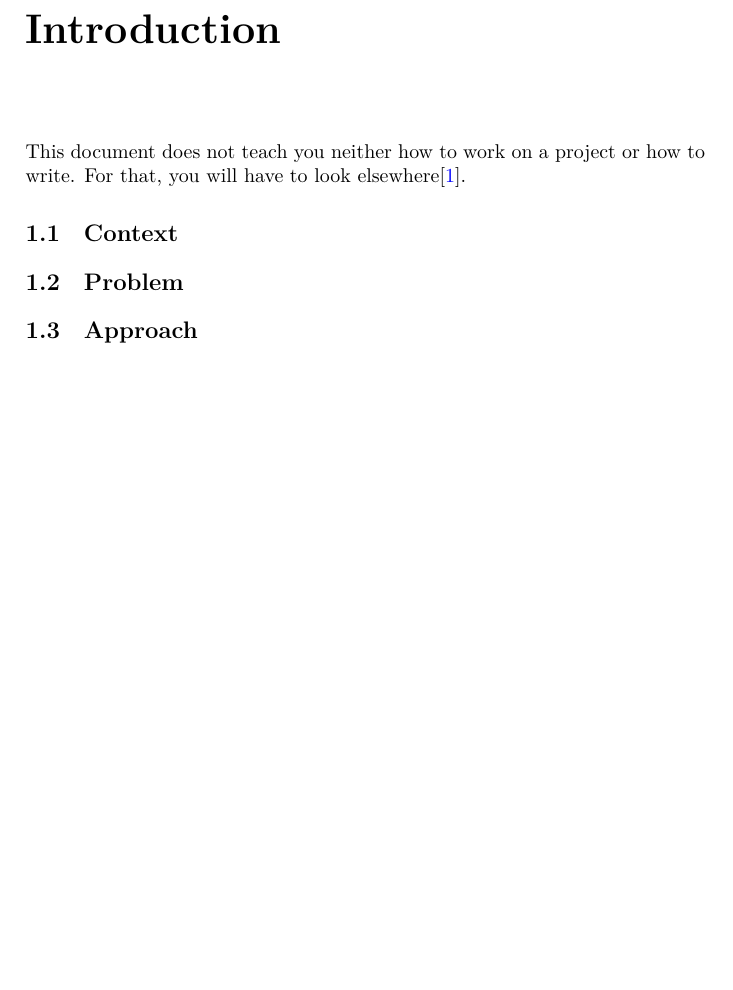
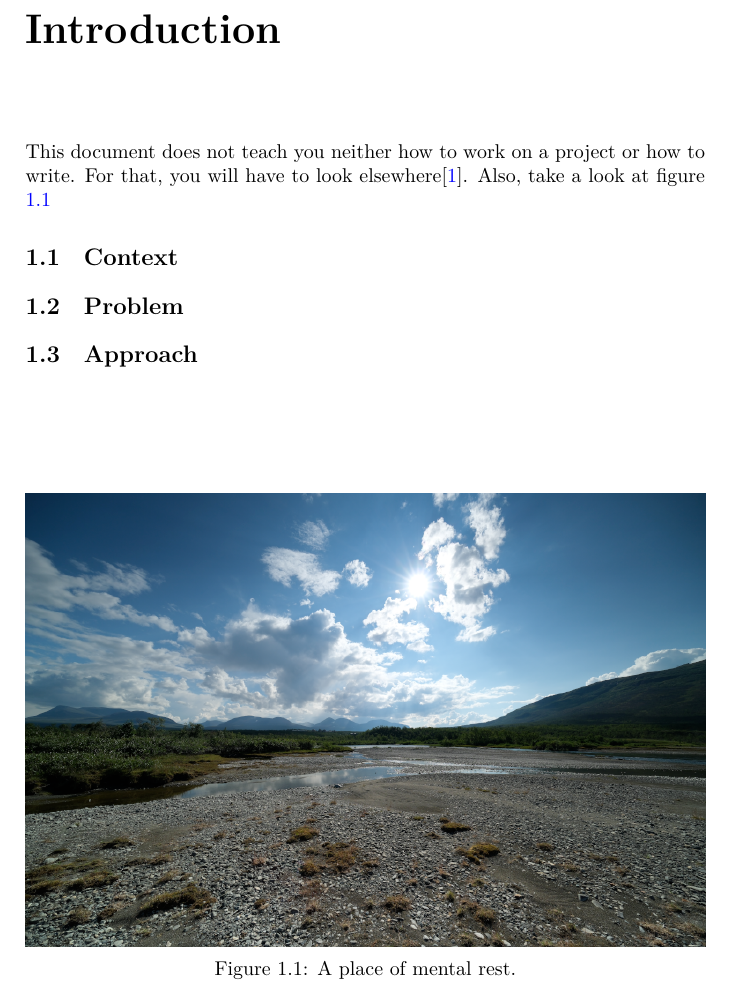
Before and after one commit to aslakjohansen/latex-template, a LaTeX book (doc/report.tex, which reads doc/report/introduction.tex): part of page 4 of 12, cut so that both start at the same text, the shorter picture padded with empty space. Compiled offline with XeLaTeX.

Commit message:
Added a bitmapped figure

```diff
--- a/doc/report/introduction.tex
+++ b/doc/report/introduction.tex
@@ -1,6 +1,12 @@
 \chapter{Introduction}
 
-This document does not teach you neither how to work on a project or how to write. For that, you will have to look elsewhere\cite{reportwriting}.
+This document does not teach you neither how to work on a project or how to write. For that, you will have to look elsewhere\cite{reportwriting}. Also, take a look at figure \ref{fig:intro:rest}
+
+\begin{figure}[tbp]
+  \includegraphics[width=\linewidth]{material/src/dscf7542.png}
+  \caption{A place of mental rest.}
+  \label{fig:intro:rest}
+\end{figure}
 
 \section{Context}
 \section{Problem}
```
Also changed, not shown: doc/material/src/dscf7542.png (added), 1 other file.
